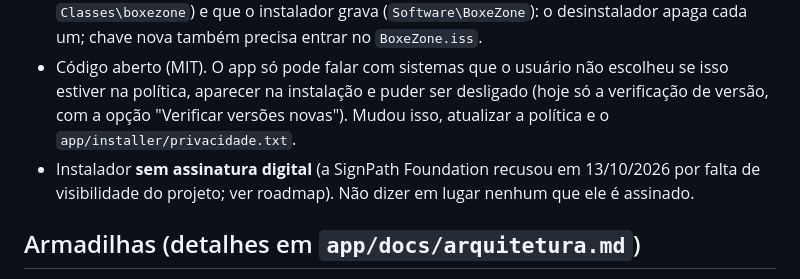
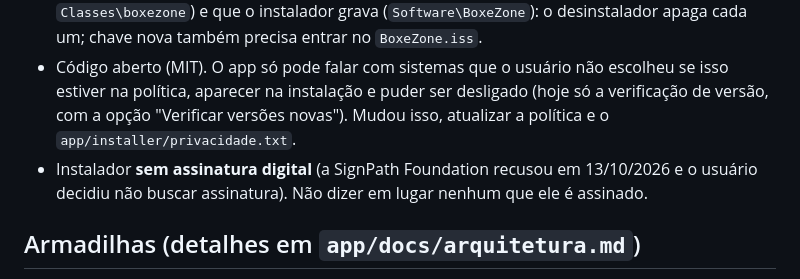
Before and after one commit to WebLucasDev/BoxeZone, a Markdown page: CLAUDE.md, the part around the change. Drawn GitHub-style.

```diff
--- a/CLAUDE.md
+++ b/CLAUDE.md
@@ -84,7 +84,7 @@ docs/                      # arquitetura, roadmap e protótipos
 - Strings de UI em `Strings/pt-BR/Resources.resw` **e** `Strings/en-US/Resources.resw` (`x:Uid` no XAML, `ResourceLoader` no código), nunca fixas: texto novo entra nos dois. O idioma é aplicado uma vez no início (`LanguageService`, antes de qualquer texto); trocar pede reiniciar.
 - Registro do Windows que o app grava (`Run\BoxeZone`, `Classes\AppUserModelId\BoxeZone.App`, `Classes\boxezone`) e que o instalador grava (`Software\BoxeZone`): o desinstalador apaga cada um; chave nova também precisa entrar no `BoxeZone.iss`.
 - Código aberto (MIT). O app só pode falar com sistemas que o usuário não escolheu se isso estiver na política, aparecer na instalação e puder ser desligado (hoje só a verificação de versão, com a opção "Verificar versões novas"). Mudou isso, atualizar a política e o `app/installer/privacidade.txt`.
-- Instalador **sem assinatura digital** (a SignPath Foundation recusou em 13/10/2026 por falta de visibilidade do projeto; ver roadmap). Não dizer em lugar nenhum que ele é assinado.
+- Instalador **sem assinatura digital** (a SignPath Foundation recusou em 13/10/2026 e o usuário decidiu não buscar assinatura). Não dizer em lugar nenhum que ele é assinado.
 
 ## Armadilhas (detalhes em `app/docs/arquitetura.md`)
 
```
Also changed, not shown: app/docs/proximos-passos.md (+3 -4 lines).
